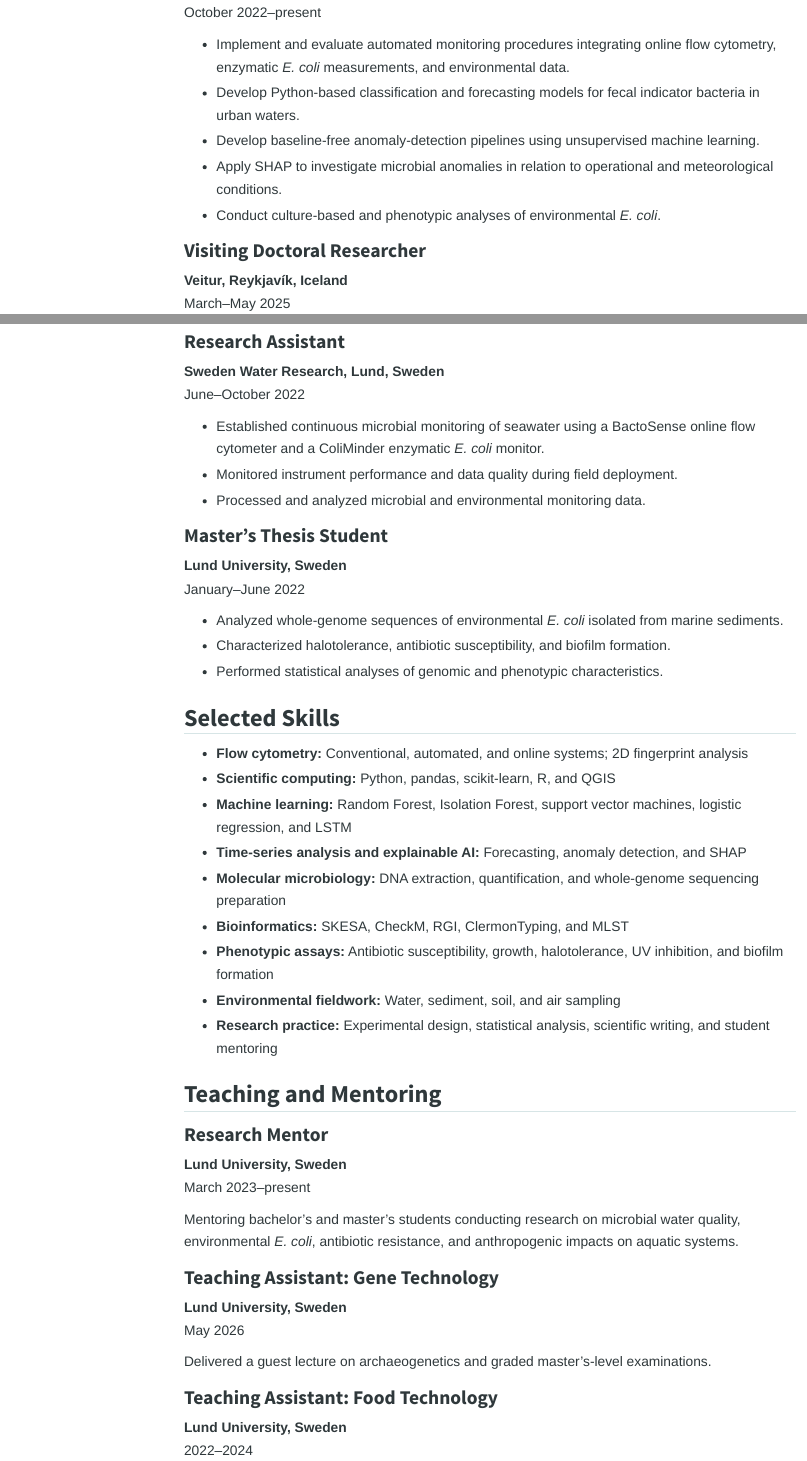
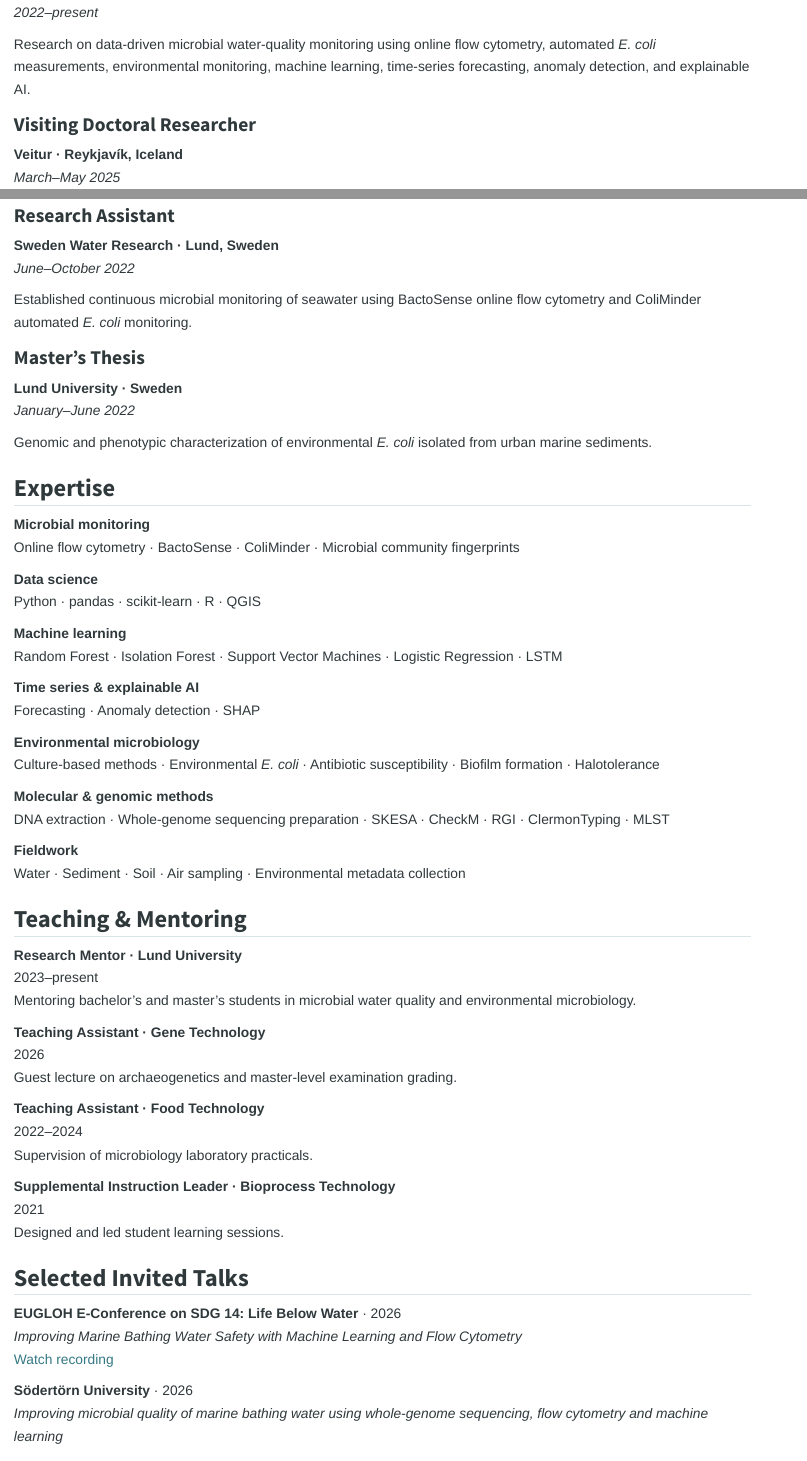
Before and after one commit to isabel-erb/isabel-erb.github.io, a Quarto document (cv.qmd): the page in a window 1100 px wide, from 1020 px down before the commit and from 960 px down after it, and a second part further down, joined at a grey line. Rendered offline with R 4.5, knitr and Pandoc in place of Quarto, with nearby package versions; menus at the side of the page are left out.

Commit message:
Update CV page

```diff
--- a/cv.qmd
+++ b/cv.qmd
@@ -39 +39,2 @@ April 2017–May 2020
+*2022–present*
 
@@ -41,12 +41,6 @@ April 2017–May 2020
-October 2022–present
-
-- Implement and evaluate automated monitoring procedures integrating online flow cytometry, enzymatic *E. coli* measurements, and environmental data.
-- Develop Python-based classification and forecasting models for fecal indicator bacteria in urban waters.
-- Develop baseline-free anomaly-detection pipelines using unsupervised machine learning.
-- Apply SHAP to investigate microbial anomalies in relation to operational and meteorological conditions.
-- Conduct culture-based and phenotypic analyses of environmental *E. coli*.
+Research on data-driven microbial water-quality monitoring using online flow cytometry, automated *E. coli* measurements, environmental monitoring, machine learning, time-series forecasting, anomaly detection, and explainable AI.
 
 ### Visiting Doctoral Researcher
+**Veitur · Reykjavík, Iceland**
+*March–May 2025*
 
-**Veitur, Reykjavík, Iceland**
-March–May 2025
@@ -58,54 +48,56 @@ March–May 2025
 
 ### Research Assistant
+**Sweden Water Research · Lund, Sweden**
+*June–October 2022*
 
-**Sweden Water Research, Lund, Sweden**
-June–October 2022
+Established continuous microbial monitoring of seawater using BactoSense online flow cytometry and ColiMinder automated *E. coli* monitoring.
 
-- Established continuous microbial monitoring of seawater using a BactoSense online flow cytometer and a ColiMinder enzymatic *E. coli* monitor.
-- Monitored instrument performance and data quality during field deployment.
-- Processed and analyzed microbial and environmental monitoring data.
+### Master's Thesis
+**Lund University · Sweden**
+*January–June 2022*
 
-### Master’s Thesis Student
+Genomic and phenotypic characterization of environmental *E. coli* isolated from urban marine sediments.
 
-**Lund University, Sweden**
-January–June 2022
 
-- Analyzed whole-genome sequences of environmental *E. coli* isolated from marine sediments.
-- Characterized halotolerance, antibiotic susceptibility, and biofilm formation.
-- Performed statistical analyses of genomic and phenotypic characteristics.
+## Expertise
 
-## Selected Skills
+**Microbial monitoring**
+Online flow cytometry · BactoSense · ColiMinder · Microbial community fingerprints
 
-- **Flow cytometry:** Conventional, automated, and online systems; 2D fingerprint analysis
-- **Scientific computing:** Python, pandas, scikit-learn, R, and QGIS
-- **Machine learning:** Random Forest, Isolation Forest, support vector machines, logistic regression, and LSTM
-- **Time-series analysis and explainable AI:** Forecasting, anomaly detection, and SHAP
-- **Molecular microbiology:** DNA extraction, quantification, and whole-genome sequencing preparation
-- **Bioinformatics:** SKESA, CheckM, RGI, ClermonTyping, and MLST
-- **Phenotypic assays:** Antibiotic susceptibility, growth, halotolerance, UV inhibition, and biofilm formation
-- **Environmental fieldwork:** Water, sediment, soil, and air sampling
-- **Research practice:** Experimental design, statistical analysis, scientific writing, and student mentoring
+**Data science**
+Python · pandas · scikit-learn · R · QGIS
 
-## Teaching and Mentoring
+**Machine learning**
+Random Forest · Isolation Forest · Support Vector Machines · Logistic Regression · LSTM
 
-### Research Mentor
+**Time series & explainable AI**
+Forecasting · Anomaly detection · SHAP
 
-**Lund University, Sweden**
-March 2023–present
+**Environmental microbiology**
+Culture-based methods · Environmental *E. coli* · Antibiotic susceptibility · Biofilm formation · Halotolerance
 
-Mentoring bachelor’s and master’s students conducting research on microbial water quality, environmental *E. coli*, antibiotic resistance, and anthropogenic impacts on aquatic systems.
+**Molecular & genomic methods**
+DNA extraction · Whole-genome sequencing preparation · SKESA · CheckM · RGI · ClermonTyping · MLST
 
-### Teaching Assistant: Gene Technology
+**Fieldwork**
+Water · Sediment · Soil · Air sampling · Environmental metadata collection
 
-**Lund University, Sweden**
-May 2026
 
-Delivered a guest lecture on archaeogenetics and graded master’s-level examinations.
+## Teaching & Mentoring
 
-### Teaching Assistant: Food Technology
+**Research Mentor · Lund University**
+2023–present
+Mentoring bachelor's and master's students in microbial water quality and environmental microbiology.
 
-**Lund University, Sweden**
+**Teaching Assistant · Gene Technology**
+2026
+Guest lecture on archaeogenetics and master-level examination grading.
+
+**Teaching Assistant · Food Technology**
 2022–2024
+Supervision of microbiology laboratory practicals.
 
-Supervised laboratory practicals involving bacterial enumeration and microbial food production.
+**Supplemental Instruction Leader · Bioprocess Technology**
+2021
+Designed and led student learning sessions.
 
@@ -118,3 +104,6 @@ Designed and led supplemental instruction sessions in Bioprocess Technology.
 
 ## Selected Invited Talks
 
+**EUGLOH E-Conference on SDG 14: Life Below Water** · 2026
+*Improving Marine Bathing Water Safety with Machine Learning and Flow Cytometry*
+[Watch recording](https://www.youtube.com/watch?v=Qh9lHoIDwq0)
@@ -122,3 +110,4 @@ Designed and led supplemental instruction sessions in Bioprocess Technology.
 
-**Invited speaker, April 2026**
+**Södertörn University** · 2026
+*Improving microbial quality of marine bathing water using whole-genome sequencing, flow cytometry and machine learning*
 
```
Also changed, not shown: cv.qmd (128 more changed lines), 5 other files.
